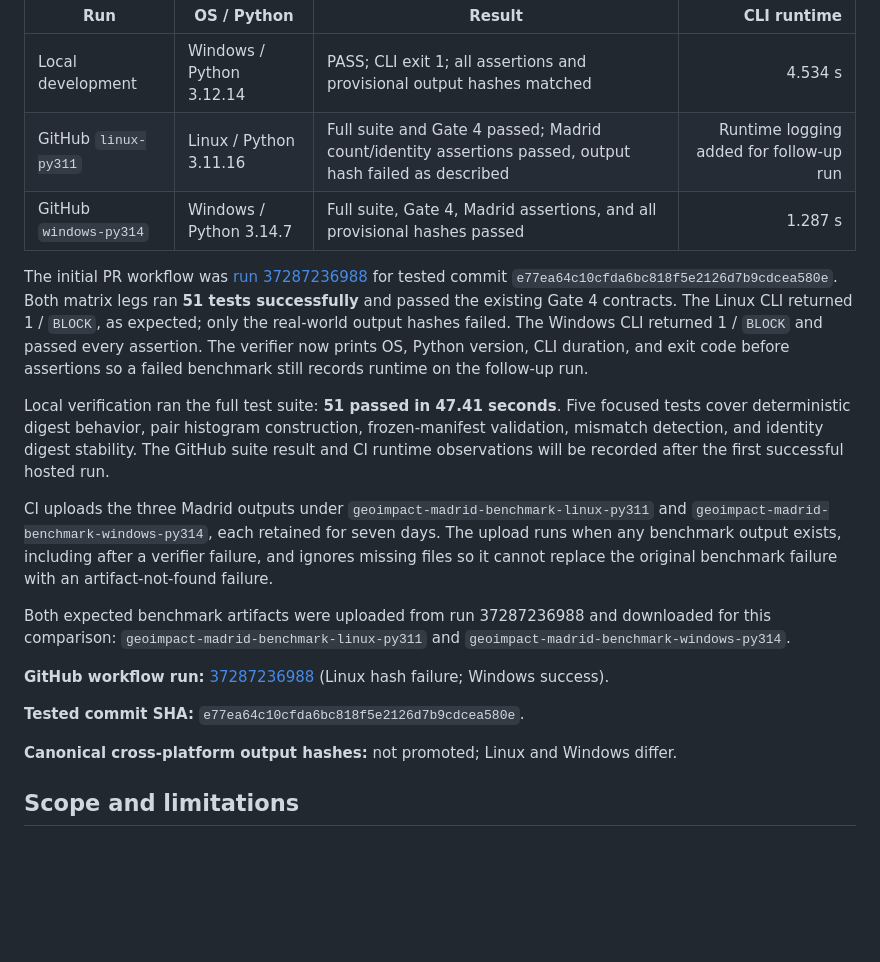
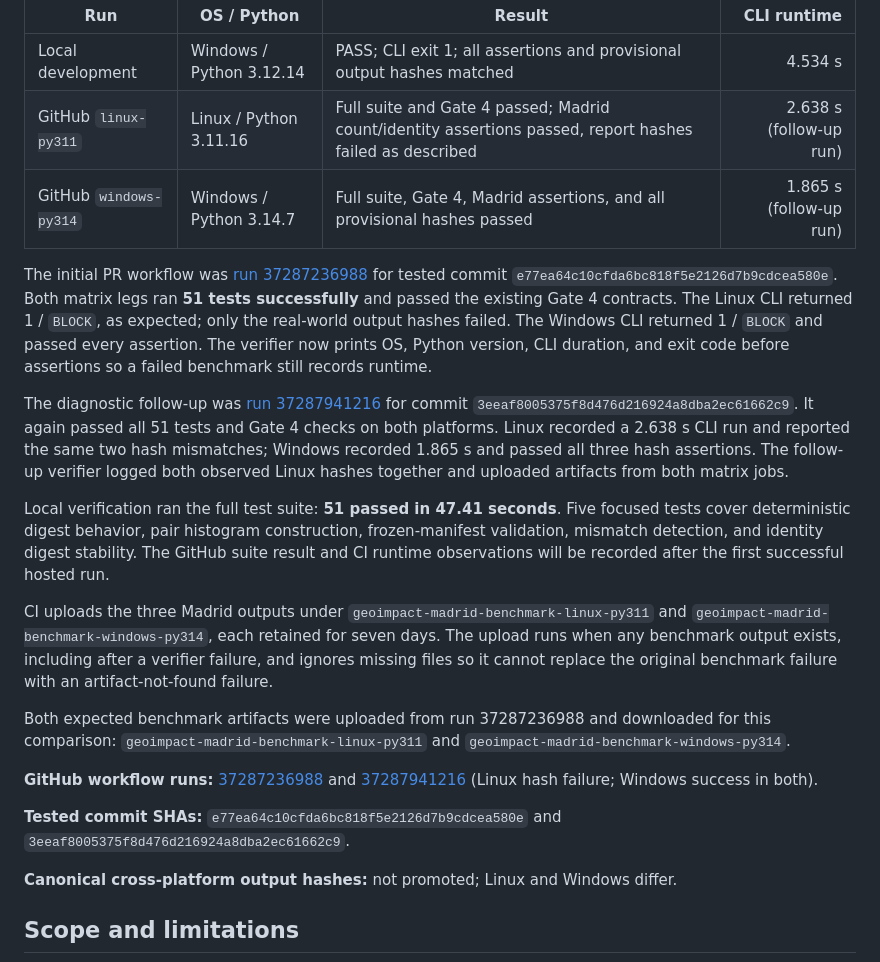
Before and after one commit to soroushkarahrodi79-oss/geoimpact-ci, a Markdown page: docs/GATE_6_REAL_WORLD_BENCHMARK.md, the part around the change. Rendered like a GitHub page; blank space fills up the shorter version.

Commit message:
docs: record Gate 6 portability verification

```diff
--- a/docs/GATE_6_REAL_WORLD_BENCHMARK.md
+++ b/docs/GATE_6_REAL_WORLD_BENCHMARK.md
@@ -179,8 +179,8 @@ Gate 3 serializer.
 | Run | OS / Python | Result | CLI runtime |
 |---|---|---|---:|
 | Local development | Windows / Python 3.12.14 | PASS; CLI exit 1; all assertions and provisional output hashes matched | 4.534 s |
-| GitHub `linux-py311` | Linux / Python 3.11.16 | Full suite and Gate 4 passed; Madrid count/identity assertions passed, output hash failed as described | Runtime logging added for follow-up run |
-| GitHub `windows-py314` | Windows / Python 3.14.7 | Full suite, Gate 4, Madrid assertions, and all provisional hashes passed | 1.287 s |
+| GitHub `linux-py311` | Linux / Python 3.11.16 | Full suite and Gate 4 passed; Madrid count/identity assertions passed, report hashes failed as described | 2.638 s (follow-up run) |
+| GitHub `windows-py314` | Windows / Python 3.14.7 | Full suite, Gate 4, Madrid assertions, and all provisional hashes passed | 1.865 s (follow-up run) |
 
 The initial PR workflow was
 [run 37287236988](https://github.com/soroushkarahrodi79-oss/geoimpact-ci/actions/runs/37287236988)
@@ -189,7 +189,15 @@ ran **51 tests successfully** and passed the existing Gate 4 contracts. The
 Linux CLI returned 1 / `BLOCK`, as expected; only the real-world output hashes
 failed. The Windows CLI returned 1 / `BLOCK` and passed every assertion. The
 verifier now prints OS, Python version, CLI duration, and exit code before
-assertions so a failed benchmark still records runtime on the follow-up run.
+assertions so a failed benchmark still records runtime.
+
+The diagnostic follow-up was
+[run 37287941216](https://github.com/soroushkarahrodi79-oss/geoimpact-ci/actions/runs/37287941216)
+for commit `3eeaf8005375f8d476d216924a8dba2ec61662c9`. It again passed all 51
+tests and Gate 4 checks on both platforms. Linux recorded a 2.638 s CLI run and
+reported the same two hash mismatches; Windows recorded 1.865 s and passed all
+three hash assertions. The follow-up verifier logged both observed Linux
+hashes together and uploaded artifacts from both matrix jobs.
 
 Local verification ran the full test suite: **51 passed in 47.41 seconds**.
 Five focused tests cover deterministic digest behavior, pair histogram
@@ -209,9 +217,9 @@ downloaded for this comparison:
 `geoimpact-madrid-benchmark-linux-py311` and
 `geoimpact-madrid-benchmark-windows-py314`.
 
-**GitHub workflow run:** [37287236988](https://github.com/soroushkarahrodi79-oss/geoimpact-ci/actions/runs/37287236988) (Linux hash failure; Windows success).
+**GitHub workflow runs:** [37287236988](https://github.com/soroushkarahrodi79-oss/geoimpact-ci/actions/runs/37287236988) and [37287941216](https://github.com/soroushkarahrodi79-oss/geoimpact-ci/actions/runs/37287941216) (Linux hash failure; Windows success in both).
 
-**Tested commit SHA:** `e77ea64c10cfda6bc818f5e2126d7b9cdcea580e`.
+**Tested commit SHAs:** `e77ea64c10cfda6bc818f5e2126d7b9cdcea580e` and `3eeaf8005375f8d476d216924a8dba2ec61662c9`.
 
 **Canonical cross-platform output hashes:** not promoted; Linux and Windows differ.
 
```
